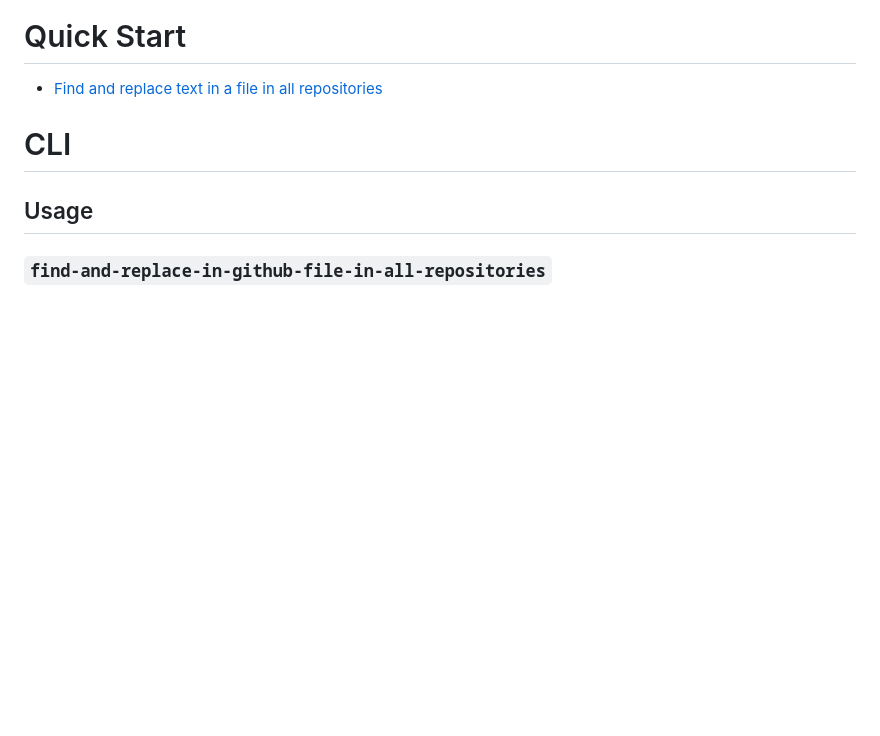
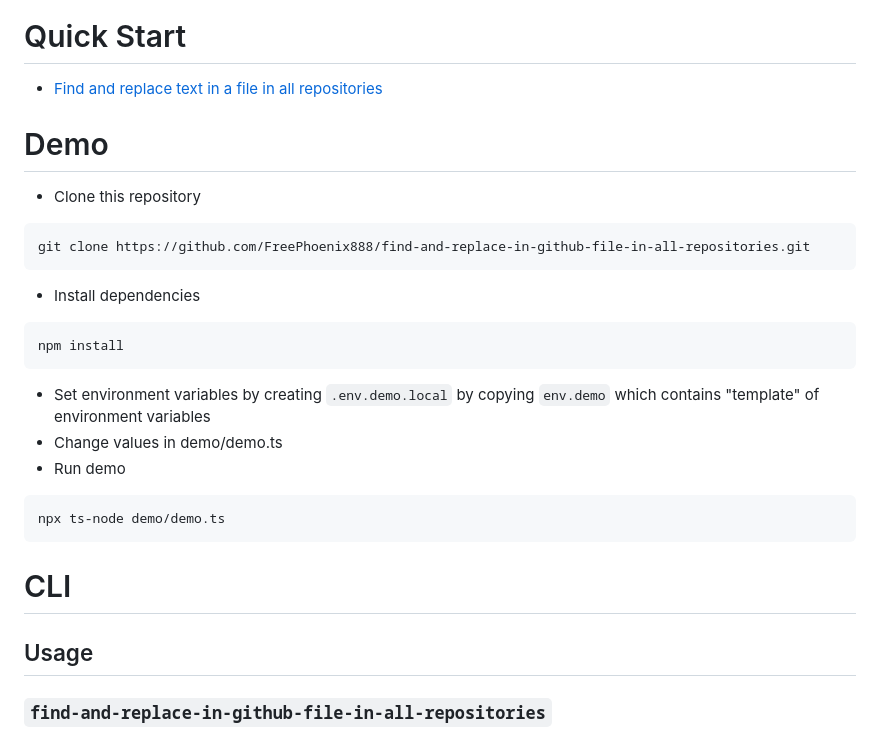
Before and after one commit to FreePhoenix888/find-and-replace-in-github-file-in-all-repositories, a Markdown page: README.md, the part around the change. Drawn GitHub-style; blank space fills up the shorter version.

Commit message:
Add demo to readme

````diff
--- a/README.md
+++ b/README.md
@@ -6,6 +6,23 @@ Find and replace text in github file in all repositories
 **[Documentation](https://freephoenix888.github.io/find-and-replace-in-github-file-in-all-repositories/)**
 # Quick Start
 - [Find and replace text in a file in all repositories](https://freephoenix888.github.io/find-and-replace-in-github-file-in-all-repositories/functions/findAndReplaceInGithubFile.html#md:find-and-replace-text-in-a-file-in-all-repositories)
+
+# Demo
+- Clone this repository
+```
+git clone https://github.com/FreePhoenix888/find-and-replace-in-github-file-in-all-repositories.git
+```
+- Install dependencies
+```
+npm install
+```
+- Set environment variables by creating `.env.demo.local` by copying `env.demo` which contains "template" of environment variables
+- Change values in demo/demo.ts
+- Run demo
+```
+npx ts-node demo/demo.ts
+```
+
 
 # CLI
 ## Usage
````
